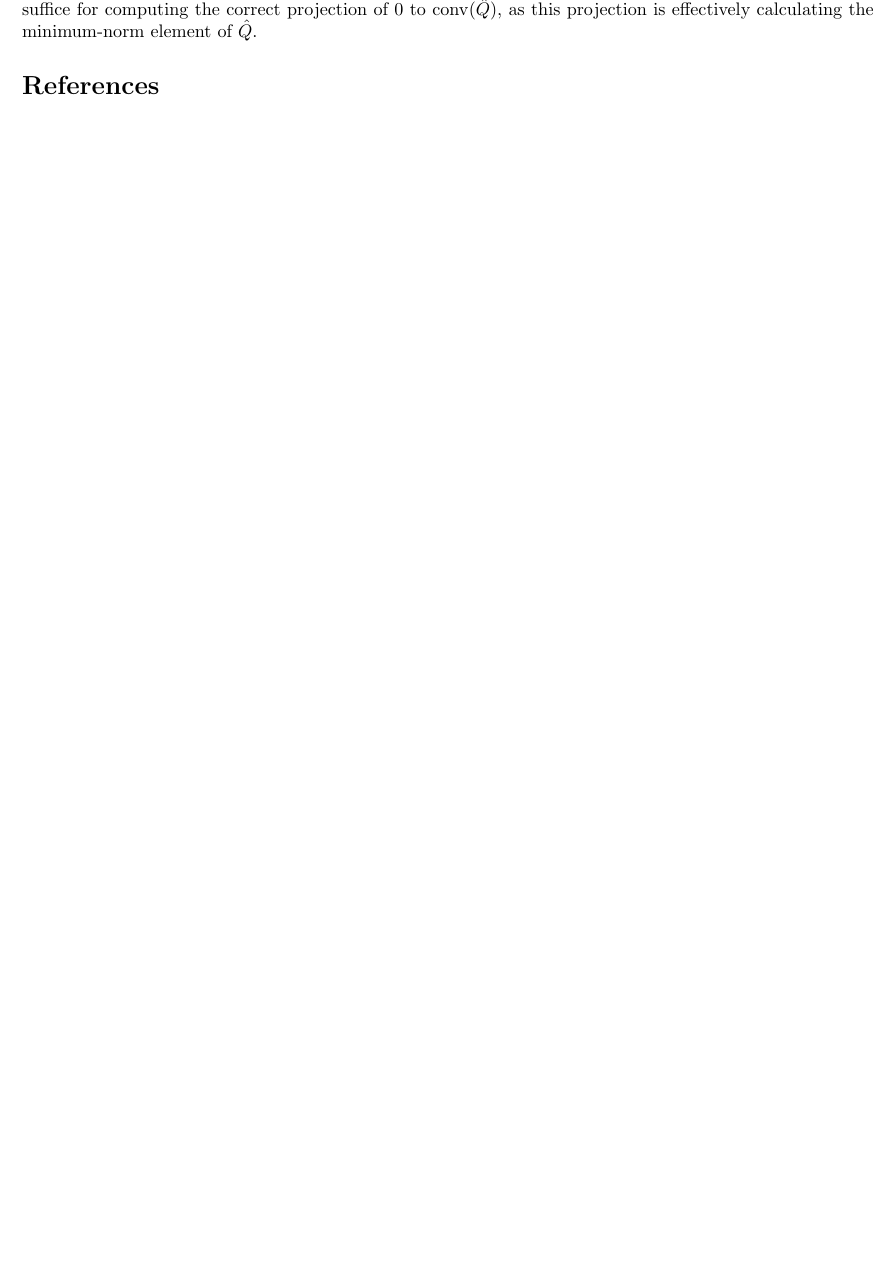
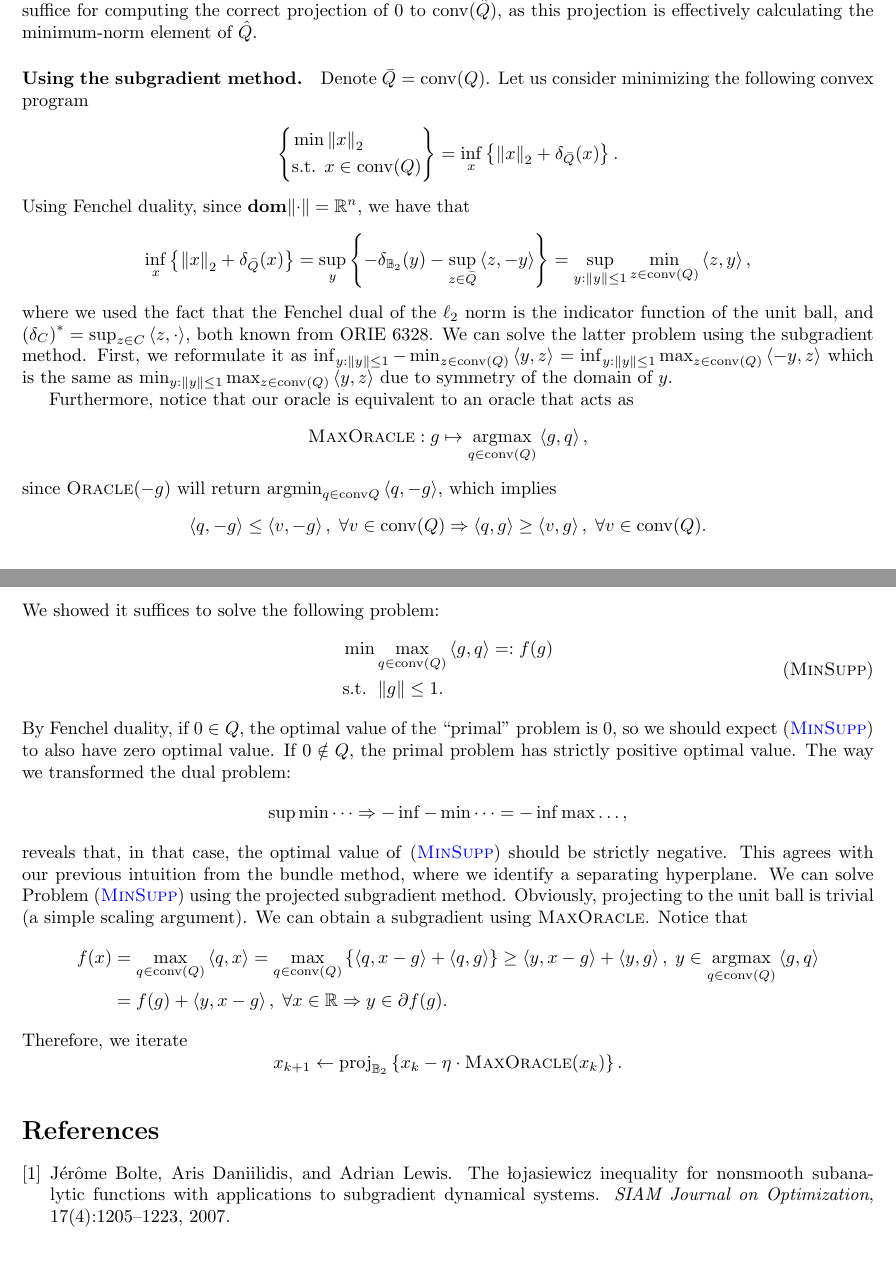
Before and after one commit to VHarisop/ORIE-7390-Notes, a LaTeX problem sheet (Homeworks/hw3.tex): part of page 5 of 5 before the commit and two parts of pages 5 and 6 of 6 after it, the two joined at a grey line, cut so that both start at the same text, the shorter picture padded with empty space. Compiled offline with pdfLaTeX.

Commit message:
Updated Problem 4

```diff
--- a/Homeworks/hw3.tex
+++ b/Homeworks/hw3.tex
@@ -385,6 +400,82 @@
 	computing the correct projection of $0$ to $\convhull(\hat{Q})$, as this
 	projection is effectively calculating the minimum-norm element of
 	$\hat{Q}$.
+
+
+    \paragraph{Using the subgradient method.}
+    Denote $\bar{Q} = \convhull(Q)$. Let us consider minimizing the following
+    convex program
+    \begin{align*}
+        \left\{
+        \begin{aligned}
+        \min & \norm{x}_2 \\
+        \mbox{s.t. } & x \in \convhull(Q)
+        \end{aligned} \right\}
+        = \inf_{x} \set{\norm{x}_2 + \delta_{\bar{Q}}(x)}.
+    \end{align*}
+    Using Fenchel duality, since $\dom{\norm{\cdot}} = \Rbb^n$, we have that
+    \[
+        \inf_{x}\set{\norm{x}_2 + \delta_{\bar{Q}}(x)}
+        = \sup_{y} \set{- \delta_{\mathbb{B}_2}(y)
+        - \sup_{z \in \bar{Q}} \ip{z, -y}  }
+        = \sup_{y : \norm{y} \leq 1} \min_{z \in \convhull(Q)} \ip{z, y},
+    \]
+    where we used the fact that the Fenchel dual of the $\ell_2$ norm is
+    the indicator function of the unit ball, and $\left(\delta_{C}\right)^*
+    = \sup_{z \in C} \ip{z, \cdot}$, both known from ORIE 6328.
+    We can solve the latter problem using the subgradient method. First, we
+    reformulate it as $\inf_{y : \norm{y} \leq 1} - \min_{z \in \convhull(Q)}
+    \ip{y, z} = \inf_{y : \norm{y} \leq 1} \max_{z \in \convhull(Q)}
+    \ip{-y, z}$ which is the same as
+    $\min_{y : \norm{y} \leq 1} \max_{z \in \convhull(Q)} \ip{y, z}$ due to
+    symmetry of the domain of $y$.
+
+    Furthermore, notice that our oracle is equivalent to an oracle that acts as
+    \[
+        \textsc{MaxOracle}: g \mapsto \argmax_{q \in \convhull(Q)} \ip{g, q},
+    \]
+    since $\textsc{Oracle}(-g)$ will return $\argmin_{q \in \convhull{Q}}
+    \ip{q, -g}$, which implies
+    \[
+        \ip{q, -g} \leq \ip{v, -g}, \; \forall v \in \convhull(Q)
+        \Rightarrow \ip{q, g} \geq \ip{v, g}, \; \forall v \in \convhull(Q).
+    \]
+    We showed it suffices to solve the following problem:
+    \begin{align}
+        \tag{\textsc{MinSupp}}
+        \begin{aligned}
+            \min & \max_{q \in \convhull(Q)} \ip{g, q} =: f(g) \\
+            \mbox{s.t. } & \norm{g} \leq 1.
+        \end{aligned}
+        \label{prob:minsupp}
+    \end{align}
+    By Fenchel duality, if $0 \in Q$, the optimal value of the ``primal''
+    problem is $0$, so we should expect~\eqref{prob:minsupp} to also have
+    zero optimal value. If $0 \notin Q$, the primal problem has strictly
+    positive optimal value. The way we transformed the dual problem:
+    \[
+        \sup \min \dots \Rightarrow - \inf -\min \dots =  -
+        \inf \max \dots,
+    \]
+    reveals that, in that case, the optimal value of~\eqref{prob:minsupp}
+    should be strictly negative. This agrees with our previous intuition
+    from the bundle method, where we identify a separating hyperplane.
+    We can solve Problem~\eqref{prob:minsupp} using the projected subgradient
+    method. Obviously, projecting to the unit ball is trivial (a simple scaling
+    argument). We can obtain a subgradient using \textsc{MaxOracle}. Notice that
+    \begin{align*}
+        f(x) &= \max_{q \in \convhull(Q)} \ip{q, x} =
+        \max_{q \in \convhull(Q)} \set{\ip{q, x - g} + \ip{q, g}} \geq
+        \ip{y, x - g} + \ip{y, g}, \; y \in \argmax_{q \in \convhull(Q)}
+        \ip{g, q} \\
+        &= f(g) + \ip{y, x - g}, \; \forall x \in \Rbb \Rightarrow
+           y \in \partial f(g).
+    \end{align*}
+    Therefore, we iterate
+    \[
+        x_{k+1} \gets \mathrm{proj}_{\mathbb{B}_2} \set{
+            x_k - \eta \cdot \textsc{MaxOracle}(x_k) }.
+    \]
 \end{Answer}
 
 
```
Also changed, not shown: Homeworks/references.bib (+12 -0 lines), Homeworks/hw3.tex (17 more changed lines).
